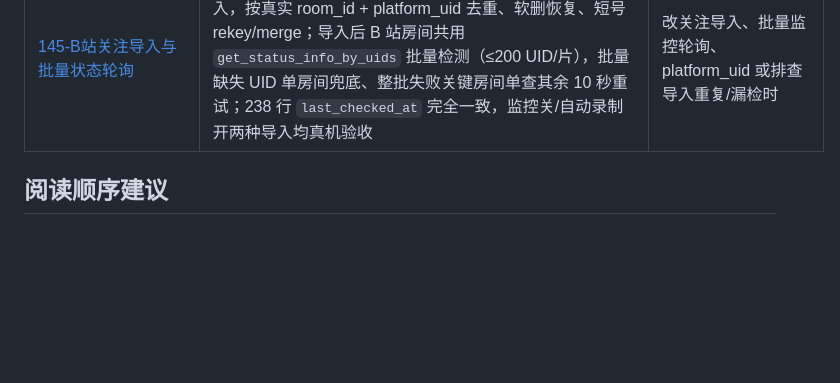
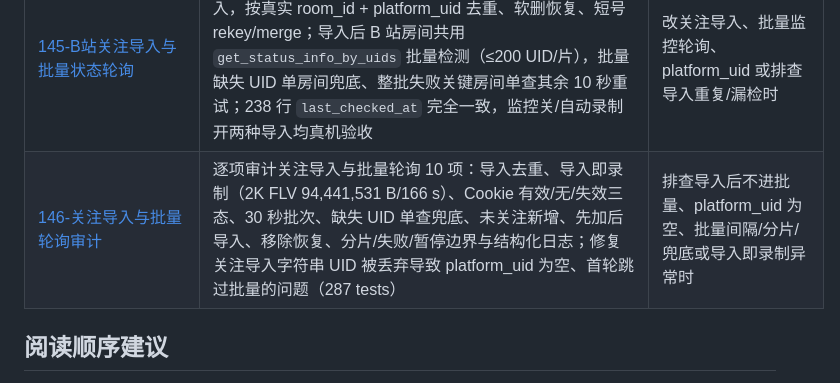
Before and after one commit to Joftal/HIVECAST, a Markdown page: README.md, the part around the change. GitHub-like rendering; blank space fills up the shorter version.

```diff
--- a/README.md
+++ b/README.md
@@ -161,6 +161,7 @@
 | [143-B站全平台功能复查](docs/143-B站全平台功能复查.md) | 除弹幕外的 B 站全链路真机复查：账号续期、添加、监控、2K 录制、停止合并与 source 后处理通过；确认短号/真号双录、关闭行为未落库、暂停监控仍自动开录 3 个 P0，以及默认窗口主播列压扁、重复添加假成功、b23 短链失败、房间级入口缺失、实际画质不显示、离开设置自动保存、搜索不匹配平台名 7 个 P1；报告含证据图、代码行号、修复顺序与覆盖边界 | 排查 B 站重复录制、设置不生效、暂停后仍录、短链/搜索/画质展示异常时 |
 | [144-B站审计缺陷修复与复验](docs/144-B站审计缺陷修复与复验.md) | 143 的 3 P0 + 7 P1 + P2 修复：短号归一到真实 room_id、room 表 rekey/merge、设置补 close_action/prevent_sleep、暂停监控拦截自动录制、默认窗口 1320×860/minWidth 1180、重复添加 created 分支、b23 展开、房间级设置抽屉、last_session_quality、平台别名搜索；release 真机复验与覆盖边界 | 核查 B 站重复录制、设置不生效、暂停后仍录、短链/搜索/画质展示时 |
 | [145-B站关注导入与批量状态轮询](docs/145-B站关注导入与批量状态轮询.md) | 关注导入接成监控第二入口：245 关注/238 直播间一次导入，按真实 room_id + platform_uid 去重、软删恢复、短号 rekey/merge；导入后 B 站房间共用 `get_status_info_by_uids` 批量检测（≤200 UID/片），批量缺失 UID 单房间兜底、整批失败关键房间单查其余 10 秒重试；238 行 `last_checked_at` 完全一致，监控关/自动录制开两种导入均真机验收 | 改关注导入、批量监控轮询、platform_uid 或排查导入重复/漏检时 |
+| [146-关注导入与批量轮询审计](docs/146-关注导入与批量轮询审计.md) | 逐项审计关注导入与批量轮询 10 项：导入去重、导入即录制（2K FLV 94,441,531 B/166 s）、Cookie 有效/无/失效三态、30 秒批次、缺失 UID 单查兜底、未关注新增、先加后导入、移除恢复、分片/失败/暂停边界与结构化日志；修复关注导入字符串 UID 被丢弃导致 platform_uid 为空、首轮跳过批量的问题（287 tests） | 排查导入后不进批量、platform_uid 为空、批量间隔/分片/兜底或导入即录制异常时 |
 
 ## 阅读顺序建议
 
```
Also changed, not shown: docs/145-B站关注导入与批量状态轮询.md (+17 -12 lines), docs/146-关注导入与批量轮询审计.md (added, +261 -0 lines), docs/19-产品蓝图与阶段计划.md (+2 -0 lines), docs/assets/146-batch-room.png (added), docs/assets/146-import-dialog.png (added), docs/assets/146-import-recording.png (added), 8 other files.
